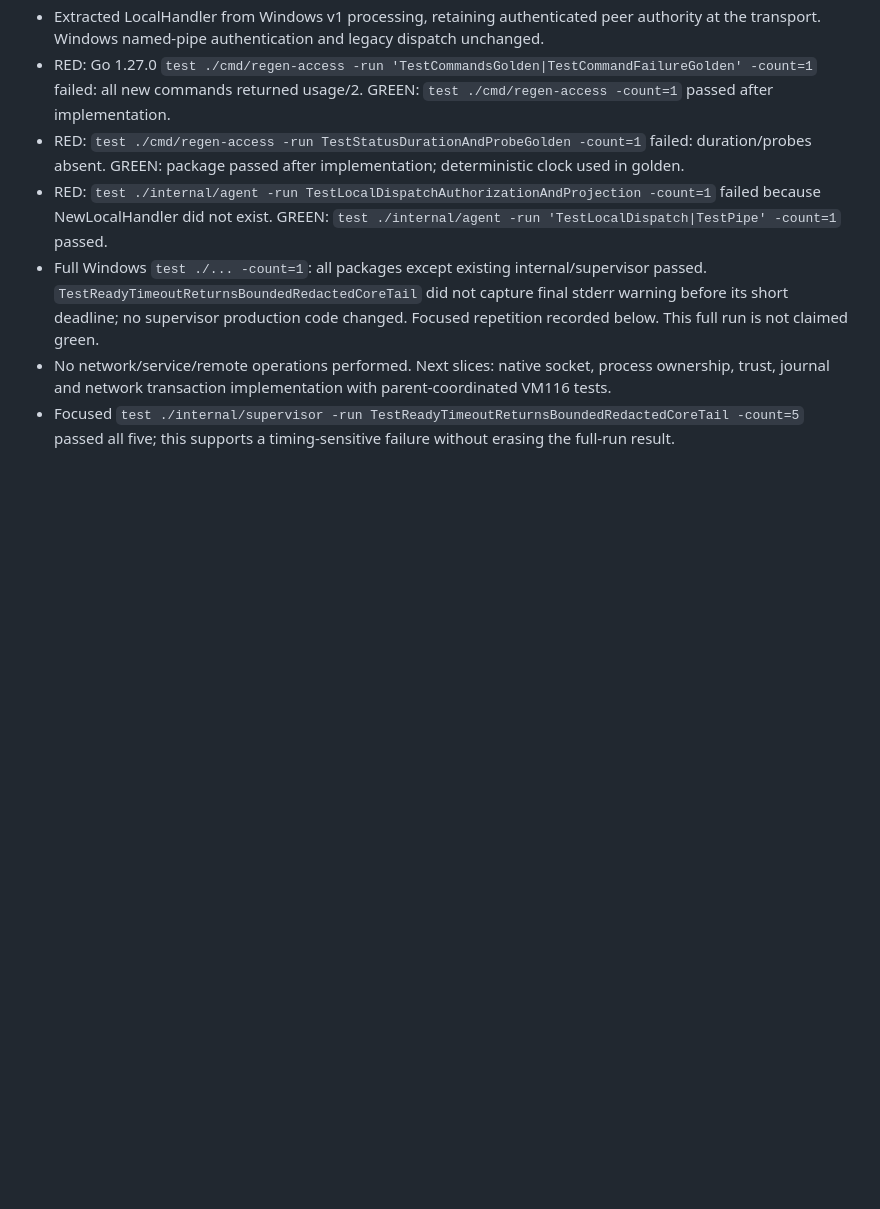
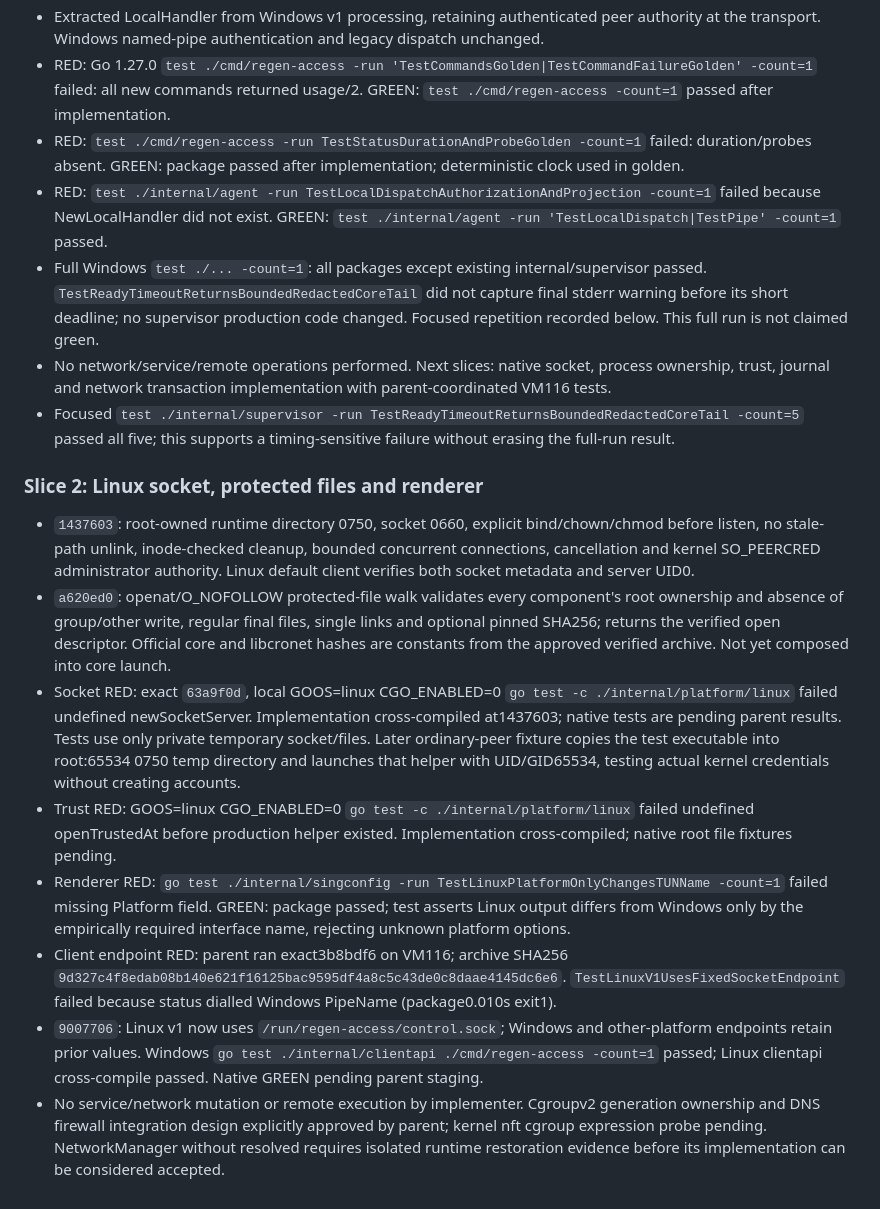
Before and after one commit to aki66938/overseas, a Markdown page: .superpowers/sdd/task-9-report.md, the part around the change. Rendered like a GitHub page; blank space fills up the shorter version.

Commit message:
docs(linux): record socket trust and CLI TDD evidence

```diff
--- a/.superpowers/sdd/task-9-report.md
+++ b/.superpowers/sdd/task-9-report.md
@@ -82,3 +82,14 @@ This section concerns current task-9-brief.md; preceding sections describe histo
 - Full Windows `test ./... -count=1`: all packages except existing internal/supervisor passed. `TestReadyTimeoutReturnsBoundedRedactedCoreTail` did not capture final stderr warning before its short deadline; no supervisor production code changed. Focused repetition recorded below. This full run is not claimed green.
 - No network/service/remote operations performed. Next slices: native socket, process ownership, trust, journal and network transaction implementation with parent-coordinated VM116 tests.
 - Focused `test ./internal/supervisor -run TestReadyTimeoutReturnsBoundedRedactedCoreTail -count=5` passed all five; this supports a timing-sensitive failure without erasing the full-run result.
+
+### Slice 2: Linux socket, protected files and renderer
+
+- `1437603`: root-owned runtime directory 0750, socket 0660, explicit bind/chown/chmod before listen, no stale-path unlink, inode-checked cleanup, bounded concurrent connections, cancellation and kernel SO_PEERCRED administrator authority. Linux default client verifies both socket metadata and server UID0.
+- `a620ed0`: openat/O_NOFOLLOW protected-file walk validates every component's root ownership and absence of group/other write, regular final files, single links and optional pinned SHA256; returns the verified open descriptor. Official core and libcronet hashes are constants from the approved verified archive. Not yet composed into core launch.
+- Socket RED: exact `63a9f0d`, local GOOS=linux CGO_ENABLED=0 `go test -c ./internal/platform/linux` failed undefined newSocketServer. Implementation cross-compiled at1437603; native tests are pending parent results. Tests use only private temporary socket/files. Later ordinary-peer fixture copies the test executable into root:65534 0750 temp directory and launches that helper with UID/GID65534, testing actual kernel credentials without creating accounts.
+- Trust RED: GOOS=linux CGO_ENABLED=0 `go test -c ./internal/platform/linux` failed undefined openTrustedAt before production helper existed. Implementation cross-compiled; native root file fixtures pending.
+- Renderer RED: `go test ./internal/singconfig -run TestLinuxPlatformOnlyChangesTUNName -count=1` failed missing Platform field. GREEN: package passed; test asserts Linux output differs from Windows only by the empirically required interface name, rejecting unknown platform options.
+- Client endpoint RED: parent ran exact3b8bdf6 on VM116; archive SHA256 `9d327c4f8edab08b140e621f16125bac9595df4a8c5c43de0c8daae4145dc6e6`. `TestLinuxV1UsesFixedSocketEndpoint` failed because status dialled Windows PipeName (package0.010s exit1).
+- `9007706`: Linux v1 now uses `/run/regen-access/control.sock`; Windows and other-platform endpoints retain prior values. Windows `go test ./internal/clientapi ./cmd/regen-access -count=1` passed; Linux clientapi cross-compile passed. Native GREEN pending parent staging.
+- No service/network mutation or remote execution by implementer. Cgroupv2 generation ownership and DNS firewall integration design explicitly approved by parent; kernel nft cgroup expression probe pending. NetworkManager without resolved requires isolated runtime restoration evidence before its implementation can be considered accepted.
```
